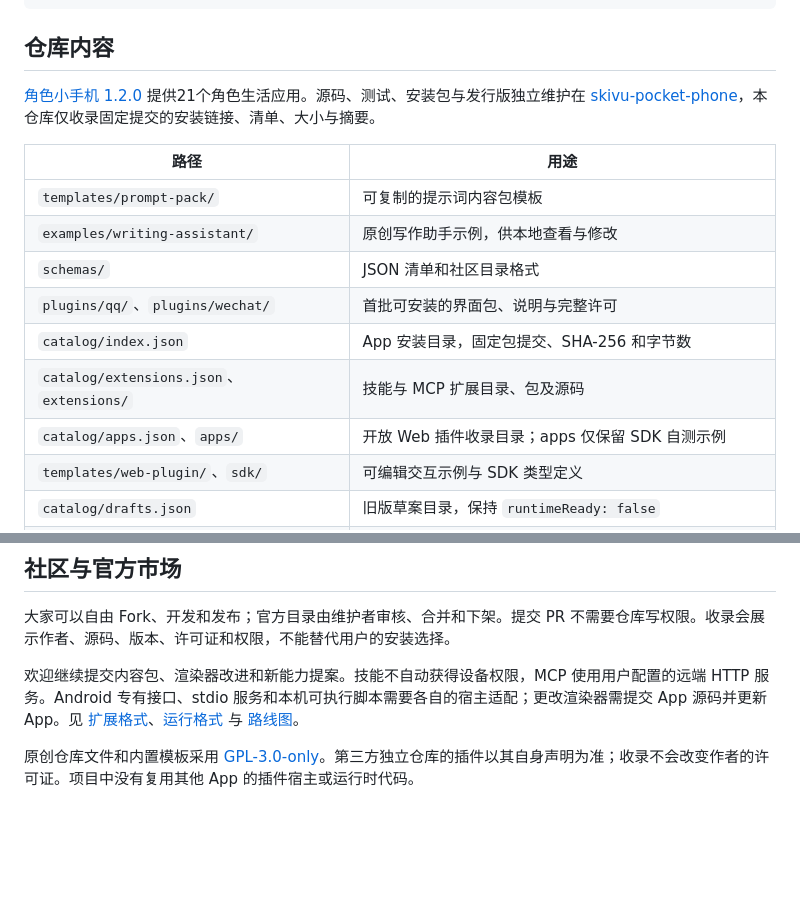
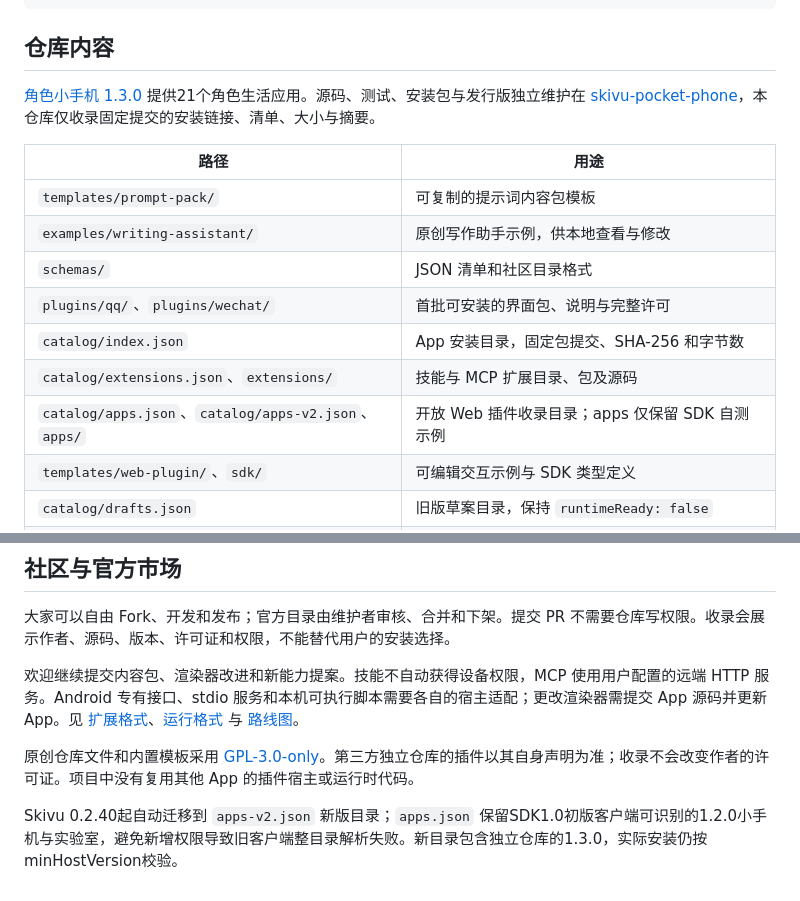
Before and after one commit to Skymoni-Labs/skivu-plugins, a Markdown page: README.md, 2 parts joined by grey strips. Drawn GitHub-style; blank space fills up the shorter version.

Commit message:
Add a new SDK catalog while retaining the initial-client catalog

```diff
--- a/README.md
+++ b/README.md
@@ -30,7 +30,7 @@ python tools/validate.py --package /path/to/your/plugin
 
 ## 仓库内容
 
-[角色小手机 1.2.0](docs/pocket-phone.md) 提供21个角色生活应用。源码、测试、安装包与发行版独立维护在 [skivu-pocket-phone](https://github.com/skyjjgw/skivu-pocket-phone)，本仓库仅收录固定提交的安装链接、清单、大小与摘要。
+[角色小手机 1.3.0](docs/pocket-phone.md) 提供21个角色生活应用。源码、测试、安装包与发行版独立维护在 [skivu-pocket-phone](https://github.com/skyjjgw/skivu-pocket-phone)，本仓库仅收录固定提交的安装链接、清单、大小与摘要。
 
 | 路径 | 用途 |
 | --- | --- |
@@ -40,7 +40,7 @@ python tools/validate.py --package /path/to/your/plugin
 | `plugins/qq/`、`plugins/wechat/` | 首批可安装的界面包、说明与完整许可 |
 | `catalog/index.json` | App 安装目录，固定包提交、SHA-256 和字节数 |
 | `catalog/extensions.json`、`extensions/` | 技能与 MCP 扩展目录、包及源码 |
-| `catalog/apps.json`、`apps/` | 开放 Web 插件收录目录；apps 仅保留 SDK 自测示例 |
+| `catalog/apps.json`、`catalog/apps-v2.json`、`apps/` | 开放 Web 插件收录目录；apps 仅保留 SDK 自测示例 |
 | `templates/web-plugin/`、`sdk/` | 可编辑交互示例与 SDK 类型定义 |
 | `catalog/drafts.json` | 旧版草案目录，保持 `runtimeReady: false` |
 | `docs/` | 开发、目录收录、权限和路线说明 |
@@ -53,3 +53,5 @@ python tools/validate.py --package /path/to/your/plugin
 欢迎继续提交内容包、渲染器改进和新能力提案。技能不自动获得设备权限，MCP 使用用户配置的远端 HTTP 服务。Android 专有接口、stdio 服务和本机可执行脚本需要各自的宿主适配；更改渲染器需提交 App 源码并更新 App。见 [扩展格式](docs/extensions.md)、[运行格式](docs/runtime.md) 与 [路线图](docs/roadmap.md)。
 
 原创仓库文件和内置模板采用 [GPL-3.0-only](LICENSE)。第三方独立仓库的插件以其自身声明为准；收录不会改变作者的许可证。项目中没有复用其他 App 的插件宿主或运行时代码。
+
+Skivu 0.2.40起自动迁移到 `apps-v2.json` 新版目录；`apps.json` 保留SDK1.0初版客户端可识别的1.2.0小手机与实验室，避免新增权限导致旧客户端整目录解析失败。新目录包含独立仓库的1.3.0，实际安装仍按minHostVersion校验。
```
Also changed, not shown: docs/open-plugin-sdk.md (+11 -0 lines), docs/pocket-phone.md (+5 -5 lines), docs/images/pocket-phone-home.png, 5 other files.
